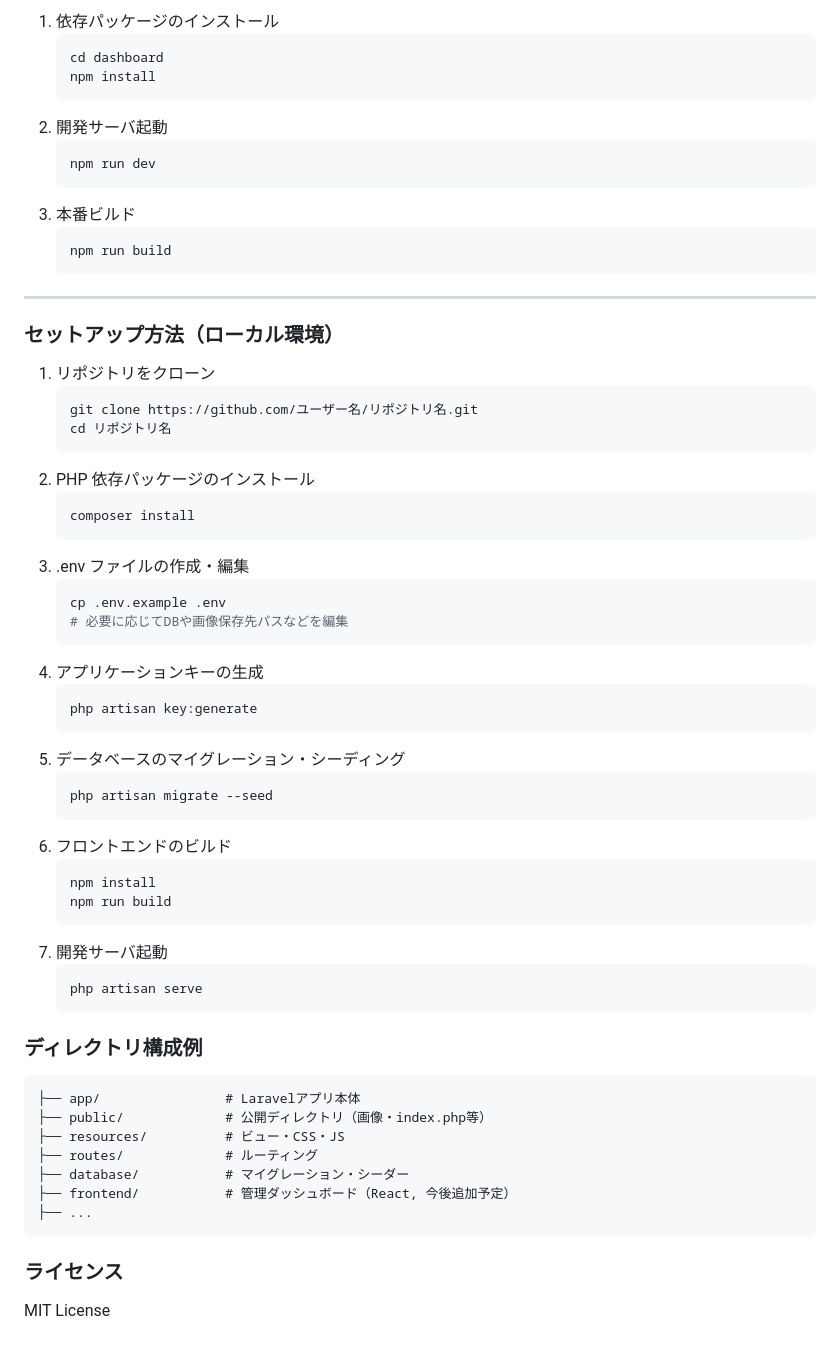
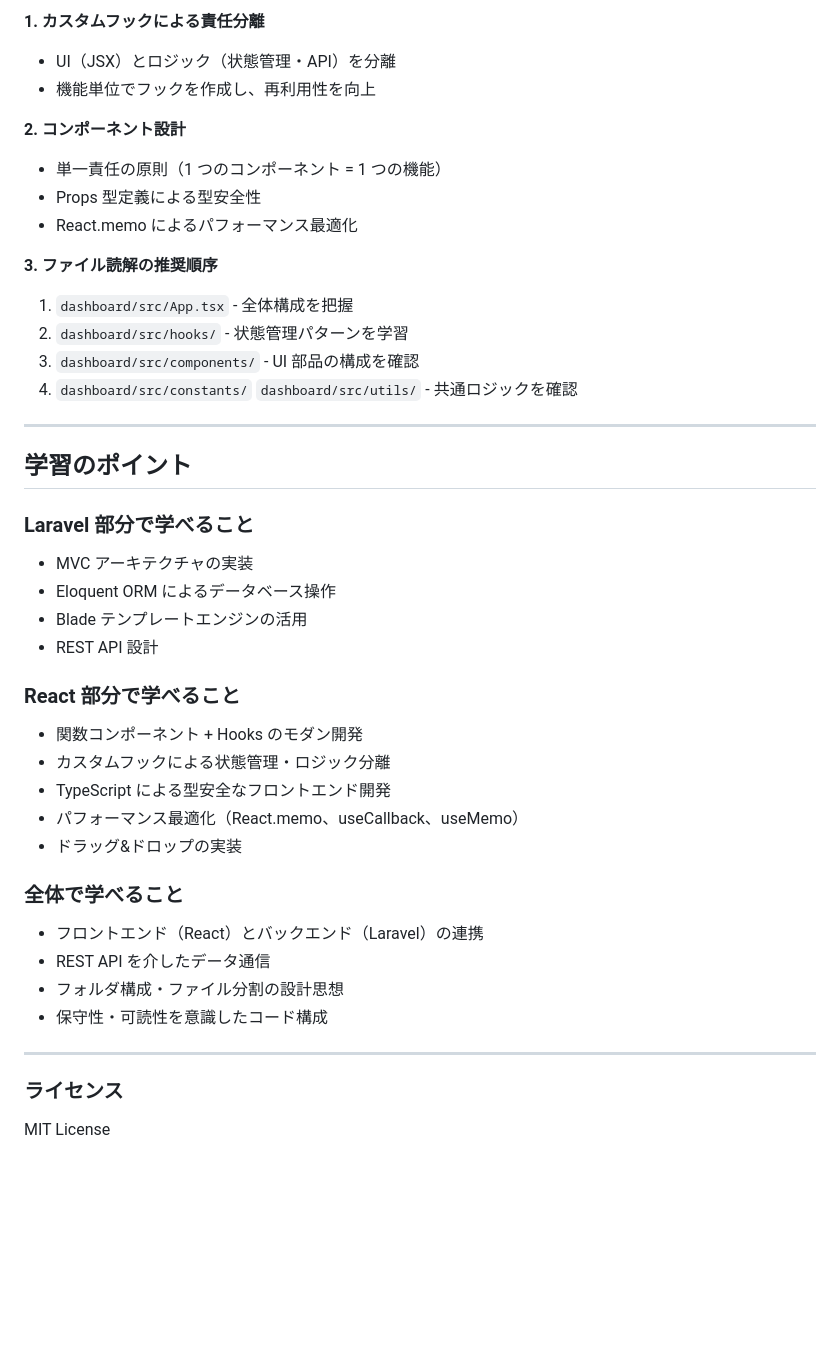
Before and after one commit to smurak1201/shirokumado, a Markdown page: README.md, the part around one of its changes. GitHub-like rendering; blank space fills up the shorter version.

````diff
--- a/README.md
+++ b/README.md
@@ -55,65 +160,49 @@ dashboard/
 
-1. 依存パッケージのインストール
-    ```bash
-    cd dashboard
-    npm install
-    ```
-2. 開発サーバ起動
-    ```bash
-    npm run dev
-    ```
-3. 本番ビルド
-    ```bash
-    npm run build
-    ```
+**1. カスタムフックによる責任分離**
+
+-   UI（JSX）とロジック（状態管理・API）を分離
+-   機能単位でフックを作成し、再利用性を向上
+
+**2. コンポーネント設計**
+
+-   単一責任の原則（1 つのコンポーネント = 1 つの機能）
+-   Props 型定義による型安全性
+-   React.memo によるパフォーマンス最適化
+
+**3. ファイル読解の推奨順序**
+
+1. `dashboard/src/App.tsx` - 全体構成を把握
+2. `dashboard/src/hooks/` - 状態管理パターンを学習
+3. `dashboard/src/components/` - UI 部品の構成を確認
+4. `dashboard/src/constants/` `dashboard/src/utils/` - 共通ロジックを確認
 
 ---
 
-### セットアップ方法（ローカル環境）
+## 学習のポイント
 
-1. リポジトリをクローン
-    ```bash
-    git clone https://github.com/ユーザー名/リポジトリ名.git
-    cd リポジトリ名
-    ```
-2. PHP 依存パッケージのインストール
-    ```bash
-    composer install
-    ```
-3. .env ファイルの作成・編集
-    ```bash
-    cp .env.example .env
-    # 必要に応じてDBや画像保存先パスなどを編集
-    ```
-4. アプリケーションキーの生成
-    ```bash
-    php artisan key:generate
-    ```
-5. データベースのマイグレーション・シーディング
-    ```bash
-    php artisan migrate --seed
-    ```
-6. フロントエンドのビルド
-    ```bash
-    npm install
-    npm run build
-    ```
-7. 開発サーバ起動
-    ```bash
-    php artisan serve
-    ```
+### Laravel 部分で学べること
 
-### ディレクトリ構成例
+-   MVC アーキテクチャの実装
+-   Eloquent ORM によるデータベース操作
+-   Blade テンプレートエンジンの活用
+-   REST API 設計
 
-```
-├── app/                # Laravelアプリ本体
-├── public/             # 公開ディレクトリ（画像・index.php等）
-├── resources/          # ビュー・CSS・JS
-├── routes/             # ルーティング
-├── database/           # マイグレーション・シーダー
-├── frontend/           # 管理ダッシュボード（React, 今後追加予定）
-├── ...
-```
+### React 部分で学べること
+
+-   関数コンポーネント + Hooks のモダン開発
+-   カスタムフックによる状態管理・ロジック分離
+-   TypeScript による型安全なフロントエンド開発
+-   パフォーマンス最適化（React.memo、useCallback、useMemo）
+-   ドラッグ&ドロップの実装
+
+### 全体で学べること
+
+-   フロントエンド（React）とバックエンド（Laravel）の連携
+-   REST API を介したデータ通信
+-   フォルダ構成・ファイル分割の設計思想
+-   保守性・可読性を意識したコード構成
+
+---
 
 ### ライセンス
 
````
Also changed, not shown: other parts of README.md (+133 -28 lines).
